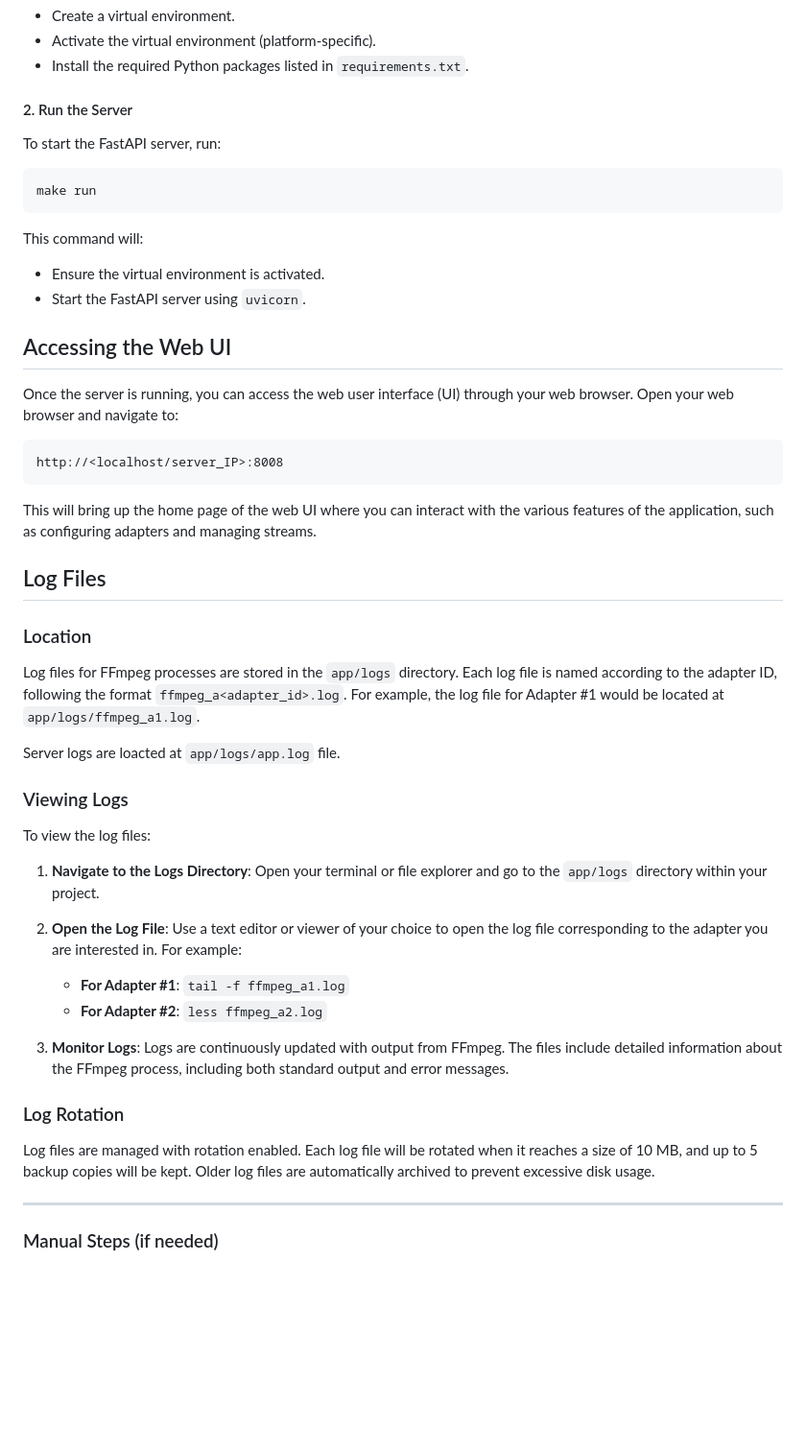
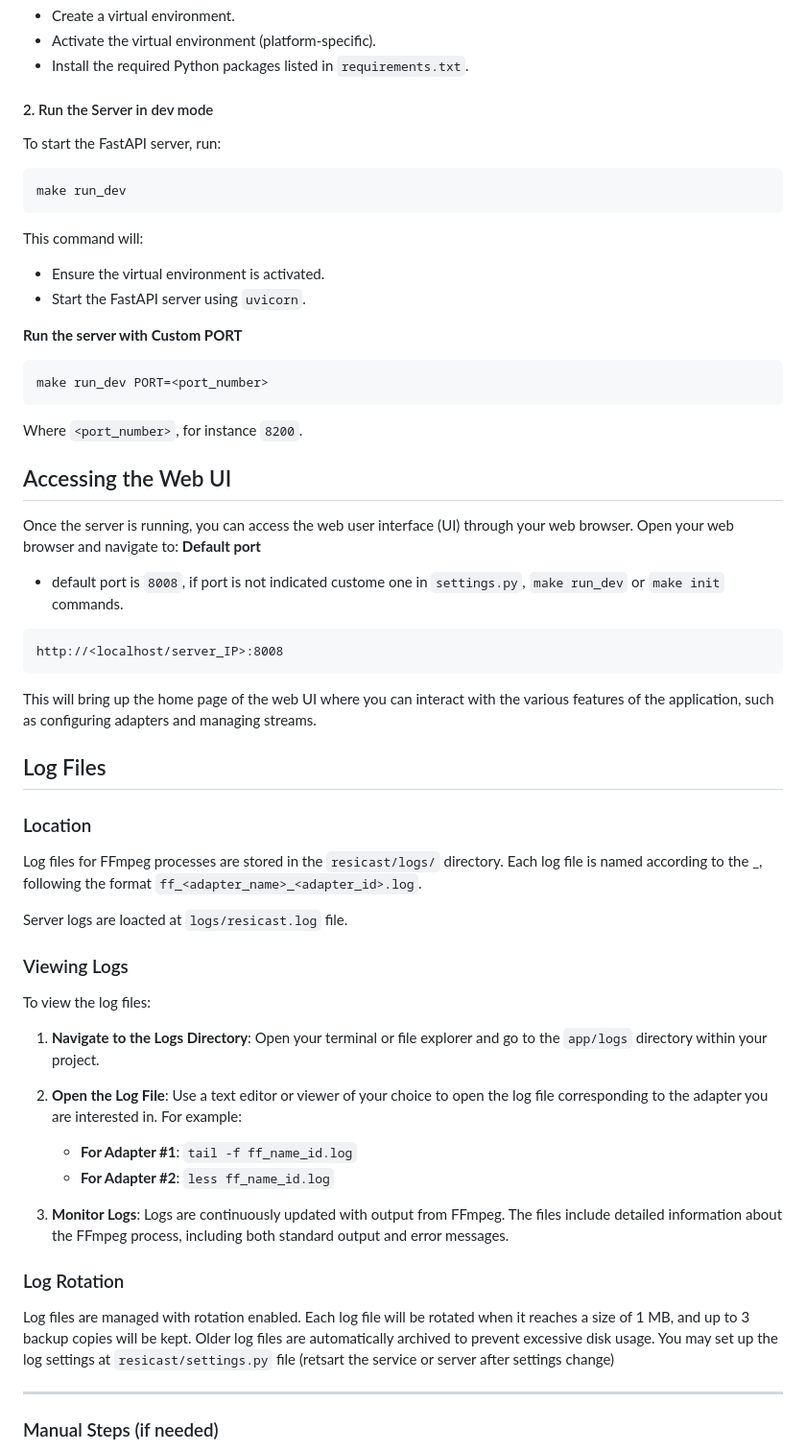
Before and after one commit to paliydmn/dd_resi_dvb_t, a Markdown page: README.md, the part around the change. Shown: that part at 96% size. Rendered like a GitHub page; blank space fills up the shorter version.

````diff
--- a/README.md
+++ b/README.md
@@ -44,12 +44,12 @@ This command will:
 - Activate the virtual environment (platform-specific).
 - Install the required Python packages listed in `requirements.txt`.
 
-#### 2. Run the Server
+#### 2. Run the Server in dev mode
 
 To start the FastAPI server, run:
 
 ```sh
-make run
+make run_dev
 ```
 
 This command will:
@@ -57,10 +57,18 @@ This command will:
 - Ensure the virtual environment is activated.
 - Start the FastAPI server using `uvicorn`.
 
+**Run the server with Custom PORT**
+
+```sh
+make run_dev PORT=<port_number>
+```
+Where `<port_number>`, for instance `8200`.
+
 ## Accessing the Web UI
 
 Once the server is running, you can access the web user interface (UI) through your web browser. Open your web browser and navigate to:
-
+**Default port**
+ - default port is `8008`, if port is not indicated custome one in `settings.py`, `make run_dev` or `make init` commands.
 ```
 http://<localhost/server_IP>:8008
 ```
@@ -71,9 +79,9 @@ This will bring up the home page of the web UI where you can interact with the v
 
 ### Location
 
-Log files for FFmpeg processes are stored in the `app/logs` directory. Each log file is named according to the adapter ID, following the format `ffmpeg_a<adapter_id>.log`. For example, the log file for Adapter #1 would be located at `app/logs/ffmpeg_a1.log`.
+Log files for FFmpeg processes are stored in the `resicast/logs/` directory. Each log file is named according to the <adapter name>_<adapter id>, following the format `ff_<adapter_name>_<adapter_id>.log`.
 
-Server logs are loacted at `app/logs/app.log` file.
+Server logs are loacted at `logs/resicast.log` file.
 
 ### Viewing Logs
 
@@ -82,14 +90,15 @@ To view the log files:
 1. **Navigate to the Logs Directory**: Open your terminal or file explorer and go to the `app/logs` directory within your project.
 
 2. **Open the Log File**: Use a text editor or viewer of your choice to open the log file corresponding to the adapter you are interested in. For example:
-   - **For Adapter #1**: `tail -f ffmpeg_a1.log`
-   - **For Adapter #2**: `less ffmpeg_a2.log`
+   - **For Adapter #1**: `tail -f ff_name_id.log`
+   - **For Adapter #2**: `less ff_name_id.log`
 
 3. **Monitor Logs**: Logs are continuously updated with output from FFmpeg. The files include detailed information about the FFmpeg process, including both standard output and error messages.
 
 ### Log Rotation
 
-Log files are managed with rotation enabled. Each log file will be rotated when it reaches a size of 10 MB, and up to 5 backup copies will be kept. Older log files are automatically archived to prevent excessive disk usage.
+Log files are managed with rotation enabled. Each log file will be rotated when it reaches a size of 1 MB, and up to 3 backup copies will be kept. Older log files are automatically archived to prevent excessive disk usage.
+You may set up the log settings at `resicast/settings.py` file (retsart the service or server after settings change)
 
 ---
 
````
